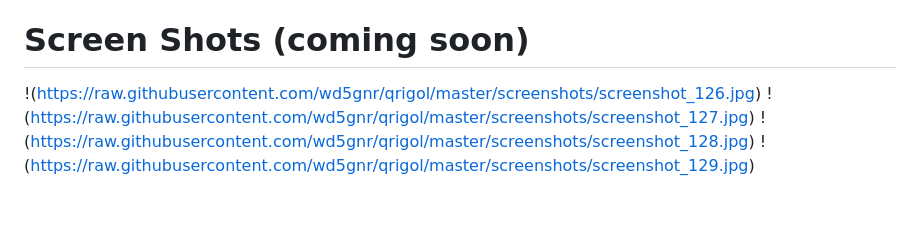
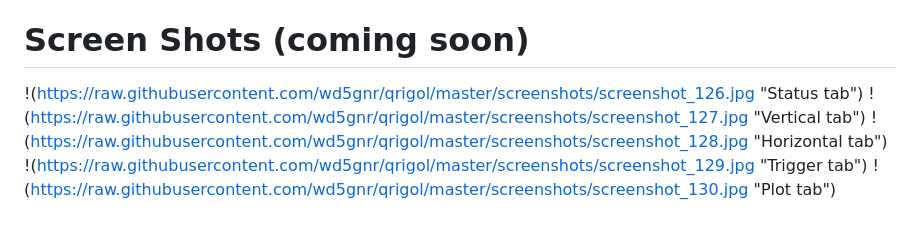
Before and after one commit to wd5gnr/qrigol, a Markdown page: README.md, the part around the change. GitHub-like rendering.

Commit message:
Fix readme (maybe) and add missing screenshot

```diff
--- a/README.md
+++ b/README.md
@@ -36,7 +36,8 @@ respective owners.
 
 # Screen Shots (coming soon)
 
-!(https://raw.githubusercontent.com/wd5gnr/qrigol/master/screenshots/screenshot_126.jpg)
-!(https://raw.githubusercontent.com/wd5gnr/qrigol/master/screenshots/screenshot_127.jpg)
-!(https://raw.githubusercontent.com/wd5gnr/qrigol/master/screenshots/screenshot_128.jpg)
-!(https://raw.githubusercontent.com/wd5gnr/qrigol/master/screenshots/screenshot_129.jpg)
+!(https://raw.githubusercontent.com/wd5gnr/qrigol/master/screenshots/screenshot_126.jpg "Status tab")
+!(https://raw.githubusercontent.com/wd5gnr/qrigol/master/screenshots/screenshot_127.jpg "Vertical tab")
+!(https://raw.githubusercontent.com/wd5gnr/qrigol/master/screenshots/screenshot_128.jpg "Horizontal tab")
+!(https://raw.githubusercontent.com/wd5gnr/qrigol/master/screenshots/screenshot_129.jpg "Trigger tab")
+!(https://raw.githubusercontent.com/wd5gnr/qrigol/master/screenshots/screenshot_130.jpg "Plot tab")
```
Also changed, not shown: screenshots/screenshot_130.jpg (added), 1 other file.
